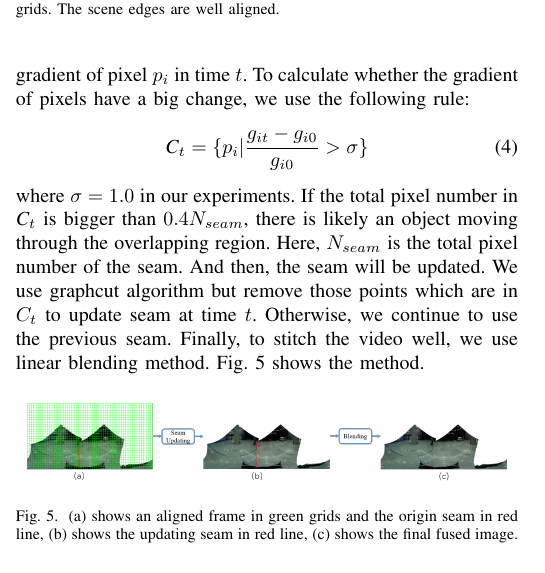
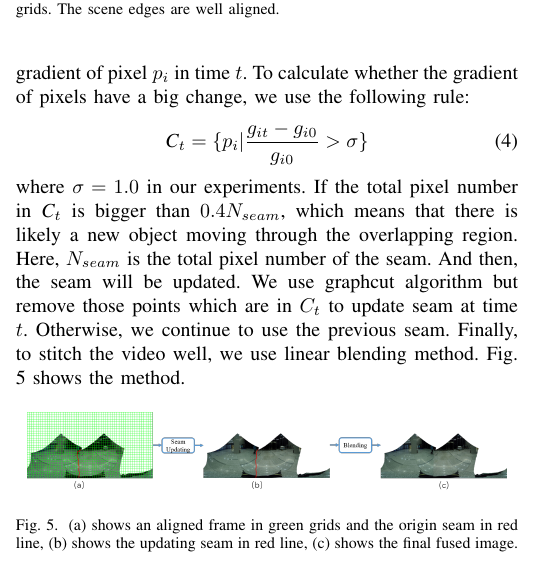
Before and after one commit to chaoyuxie/latex, a LaTeX paper (conference_0430.tex): part of one column of page 3 of 5, cut so that both start at the same text. Compiled offline with pdfLaTeX; a missing font is replaced by an installed copy or a similar font; a LaTeX package or settings file that is missing is left out.

Commit message:
add details and pictures

```diff
--- a/conference_0430.tex
+++ b/conference_0430.tex
@@ -276,7 +275,8 @@ of pixels have a big change, we use the following rule:
 \textit{C}_{t}=\{p_{i}|\frac{g_{it}-g_{i0}}{g_{i0}}>\sigma\}
 \end{equation}
 where $\sigma=1.0$ in our experiments.
-If the total pixel number in $\textit{C}_t$ is bigger than $0.4N_{seam}$, there is likely an object moving through the overlapping region. Here, $N_{seam}$ is the total pixel number of the seam.
+If the total pixel number in $\textit{C}_t$ is bigger than $0.4N_{seam}$, which means that there is likely a new object moving through the overlapping region.
+Here, $N_{seam}$ is the total pixel number of the seam.
 And then, the seam will be updated. We use graphcut algorithm but remove those points which are in $C_t$ to update seam at time $t$.
 Otherwise, we continue to use the previous seam.
 %\textcolor{red}{explain how do you update the seam. Update seam of which frame? which time? }
```
Also changed, not shown: conference_0430.tex (1 more changed lines).
